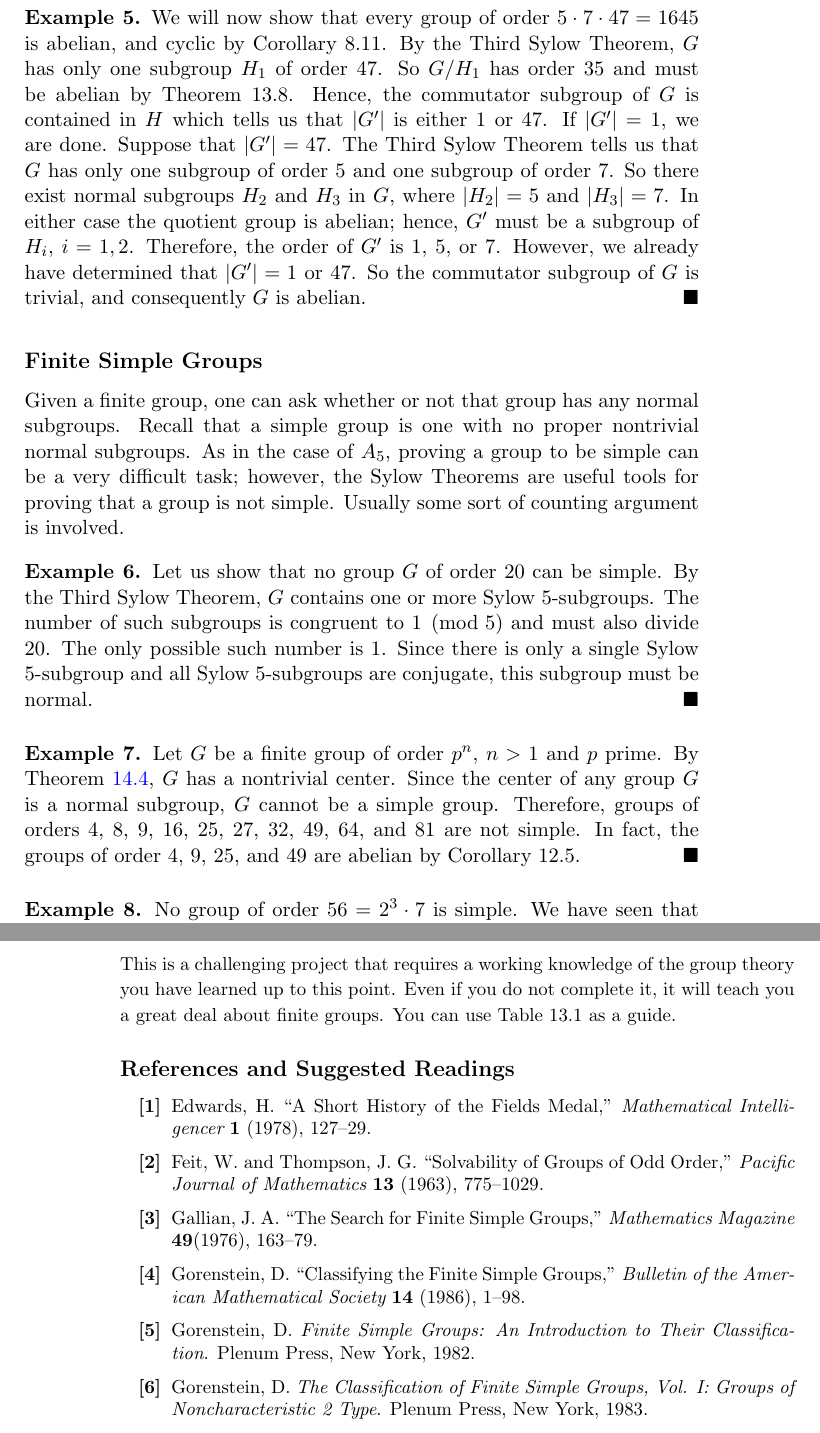
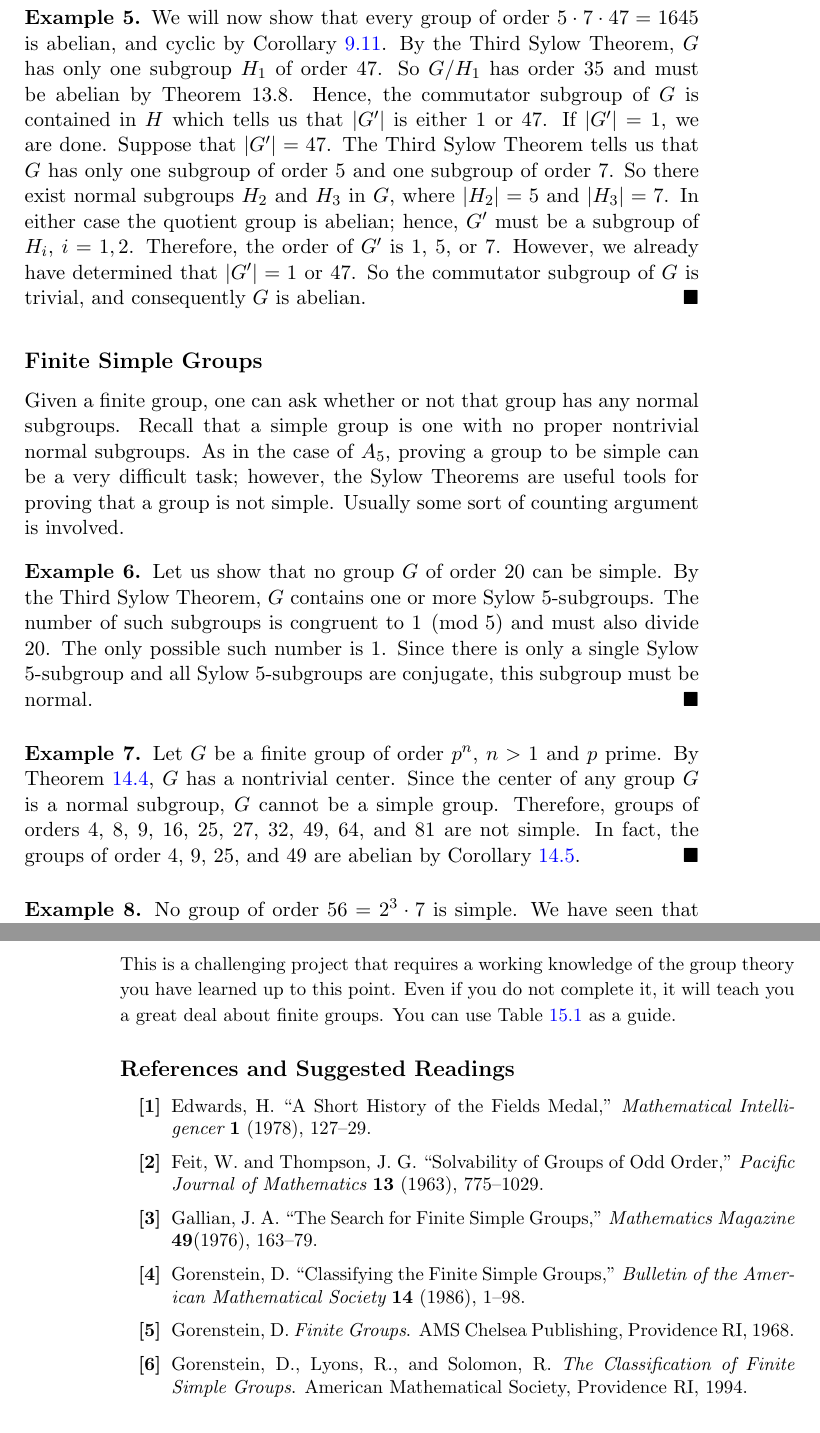
Before and after one commit to twjudson/aata, a LaTeX thesis (aata.tex, which reads sylow.tex): two parts of pages 241 and 246 of 400, joined at a grey line, cut so that both start at the same text. Compiled offline with pdfLaTeX; a missing font is replaced by an installed copy or a similar font.

Commit message:
Updated Chapters 8, 14, 15

```diff
--- a/sylow.tex
+++ b/sylow.tex
@@ -377,7 +365,7 @@ this theorem as an exercise.
 
 \begin{example}{G1645_subgroups}
 We will now show that every group of order $5 \cdot 7 \cdot 47 =
-1645$ is abelian, and cyclic by Corollary~8.11. By the Third Sylow
+1645$ is abelian, and cyclic by Corollary~\ref{RelativelyPrime}. By the Third Sylow
 Theorem, $G$ has only one subgroup $H_1$ of order $47$.  So $G/H_1$
 has order 35 and must be abelian by Theorem~13.8. Hence, the
 commutator subgroup of $G$ is contained in $H$ which tells us that
@@ -422,7 +410,7 @@ Theorem~\ref{pn_theorem}, $G$ has a nontrivial center. Since the center of any
 group $G$ is a normal subgroup, $G$ cannot be a simple group.
 Therefore, groups of orders 4, 8, 9, 16, 25, 27, 32, 49, 64, and 81
 are not simple.  In fact, the groups of order 4, 9, 25, and 49 are
-abelian by Corollary~12.5.
+abelian by Corollary~\ref{actions:p2abelian}.
 \end{example}
 
 
@@ -753,12 +741,12 @@ Find the  actual groups (up to isomorphism) for each $n$.
 This is a challenging project that requires a working knowledge of the
 group theory you have learned up to this point. Even if you do
 not complete it, it will teach you a great deal about finite groups. You
-can use Table~13.1 as a guide.
+can use Table~\ref{sylow:project} as a guide.
 }
 
 
 
-\subsection*{References and Suggested Readings}
+\subsection*{References and Suggested Readings}  %%TWJ 8/13/2010 - References checked and updated
 
 
 {\small
@@ -783,13 +771,14 @@ Gorenstein, D. ``Classifying the Finite Simple Groups,''
 14} (1986), 1--98.
 
 \item[{\bf [5]}]
-Gorenstein, D. {\it Finite Simple Groups: An Introduction to
-Their Classification}. Plenum Press, New York, 1982.
+Gorenstein, D. {\it Finite Groups}. AMS Chelsea Publishing, Providence RI, 1968.
+
+
 
 \item[{\bf [6]}]
-Gorenstein, D. {\it The Classification of Finite Simple
-Groups, Vol. I: Groups of Noncharacteristic 2 Type}.
-Plenum Press, New York, 1983.
+Gorenstein, D., Lyons, R., and Solomon, R. {\it The Classification of Finite Simple
+Groups}.
+American Mathematical Society, Providence RI, 1994.
 
 \end{itemize}
 }
```
Also changed, not shown: actions.tex (+1 -1 lines), isomorph.tex (+2 -2 lines), sylow.tex (26 more changed lines).
